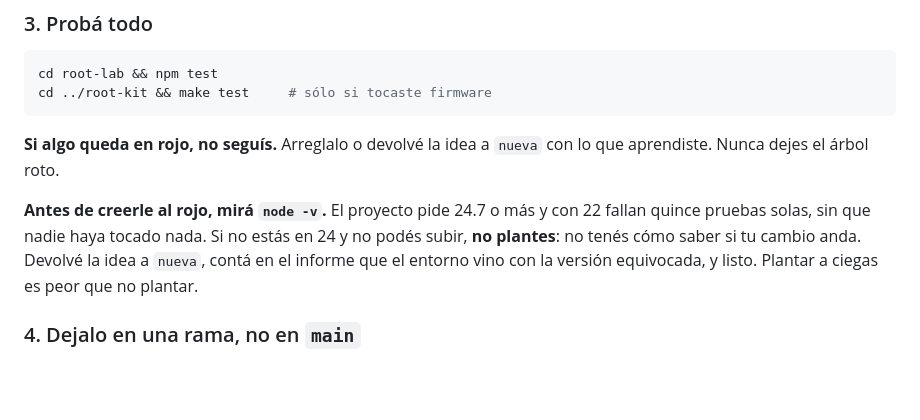
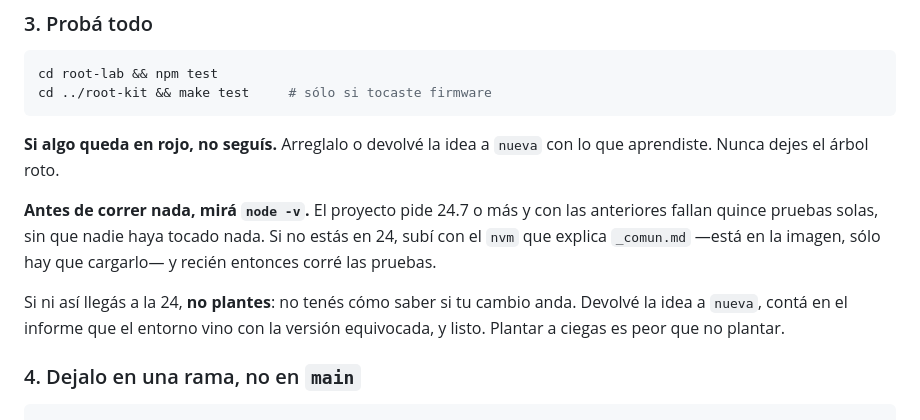
Before and after one commit to ifbotech/root-lab, a Markdown page: agentes/jardinero.md, the part around the change. Rendered like a GitHub page; blank space fills up the shorter version.

```diff
--- a/agentes/jardinero.md
+++ b/agentes/jardinero.md
@@ -58,9 +58,12 @@ cd ../root-kit && make test     # sólo si tocaste firmware
 **Si algo queda en rojo, no seguís.** Arreglalo o devolvé la idea a `nueva`
 con lo que aprendiste. Nunca dejes el árbol roto.
 
-**Antes de creerle al rojo, mirá `node -v`.** El proyecto pide 24.7 o más y
-con 22 fallan quince pruebas solas, sin que nadie haya tocado nada. Si no
-estás en 24 y no podés subir, **no plantes**: no tenés cómo saber si tu cambio
+**Antes de correr nada, mirá `node -v`.** El proyecto pide 24.7 o más y con
+las anteriores fallan quince pruebas solas, sin que nadie haya tocado nada. Si
+no estás en 24, subí con el `nvm` que explica `_comun.md` —está en la imagen,
+sólo hay que cargarlo— y recién entonces corré las pruebas.
+
+Si ni así llegás a la 24, **no plantes**: no tenés cómo saber si tu cambio
 anda. Devolvé la idea a `nueva`, contá en el informe que el entorno vino con
 la versión equivocada, y listo. Plantar a ciegas es peor que no plantar.
 
```
Also changed, not shown: agentes/_comun.md (+14 -6 lines).
